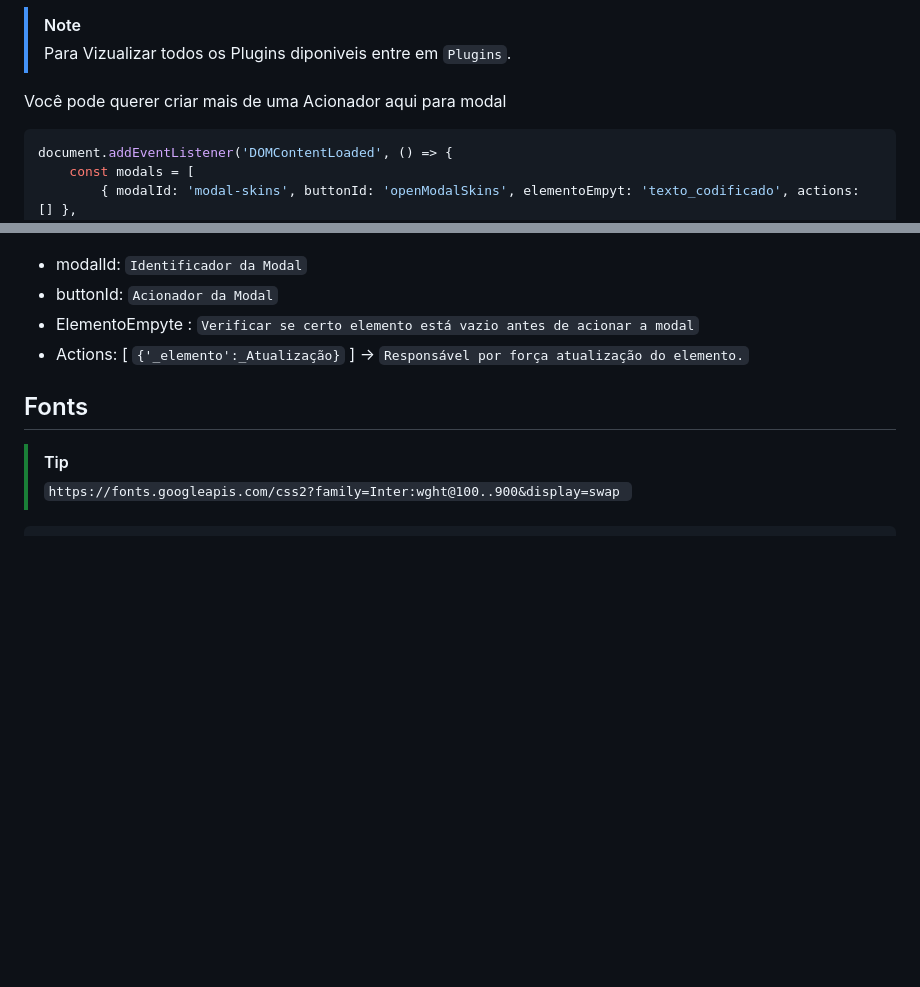
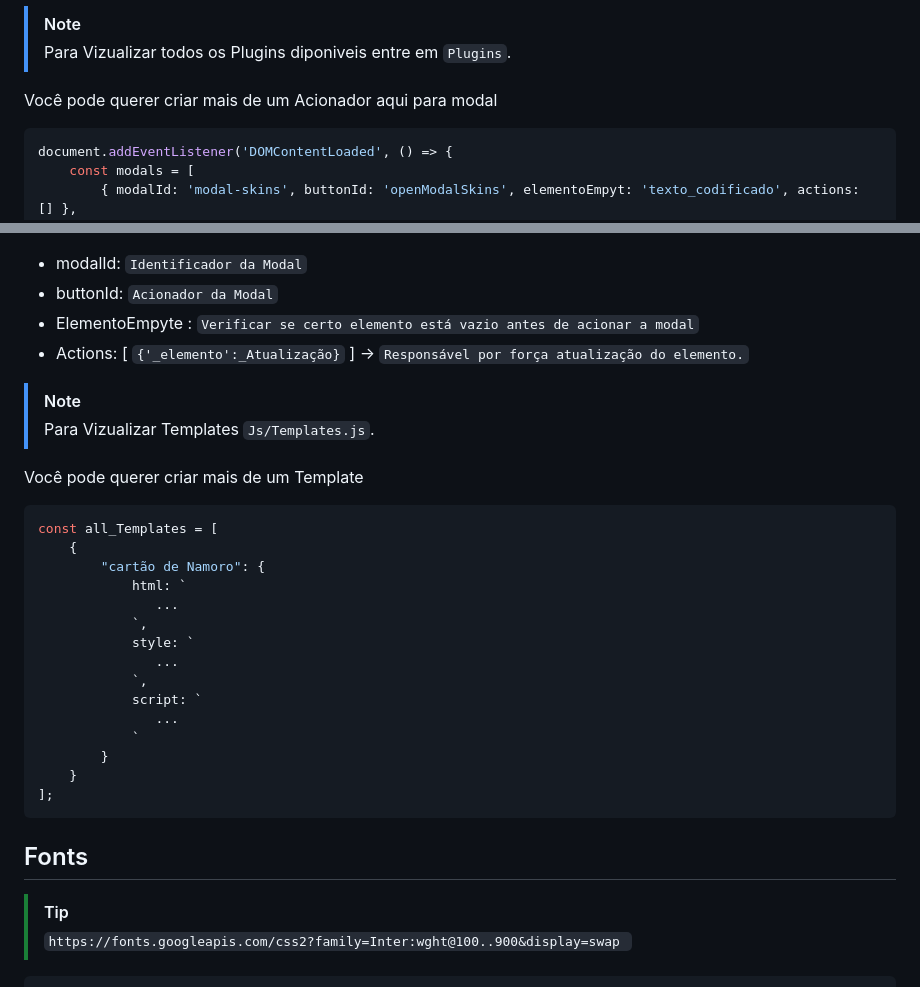
Before and after one commit to dvizioon/CRIP-TEXTO, a Markdown page: README.md, 2 parts joined by grey strips. GitHub-like rendering; blank space fills up the shorter version.

Commit message:
UP<README>

````diff
--- a/README.md
+++ b/README.md
@@ -308,7 +203,7 @@ document.addEventListener('DOMContentLoaded', () => {
 >[!NOTE]
 >Para Vizualizar todos os Plugins diponiveis entre em `Plugins`.
 
-Você pode querer criar mais de uma Acionador aqui para modal
+Você pode querer criar mais de um Acionador aqui para modal
 
 ```javascript
 document.addEventListener('DOMContentLoaded', () => {
@@ -330,6 +225,31 @@ document.addEventListener('DOMContentLoaded', () => {
 - Actions: [
     `{'_elemento':_Atualização}`
 ] -> `Responsável por força atualização do elemento.`
+
+
+>[!NOTE]
+>Para Vizualizar Templates `Js/Templates.js`.
+
+Você pode querer criar mais de um Template
+
+```javascript
+const all_Templates = [
+    {
+        "cartão de Namoro": {
+            html: `
+               ...
+            `,
+            style: `
+               ...
+            `,
+            script: `
+               ...
+            `
+        }
+    }
+];
+```
+
 ## Fonts
 >[!TIP]
 >`https://fonts.googleapis.com/css2?family=Inter:wght@100..900&display=swap `
````
Also changed, not shown: other parts of README.md (+1 -106 lines).
